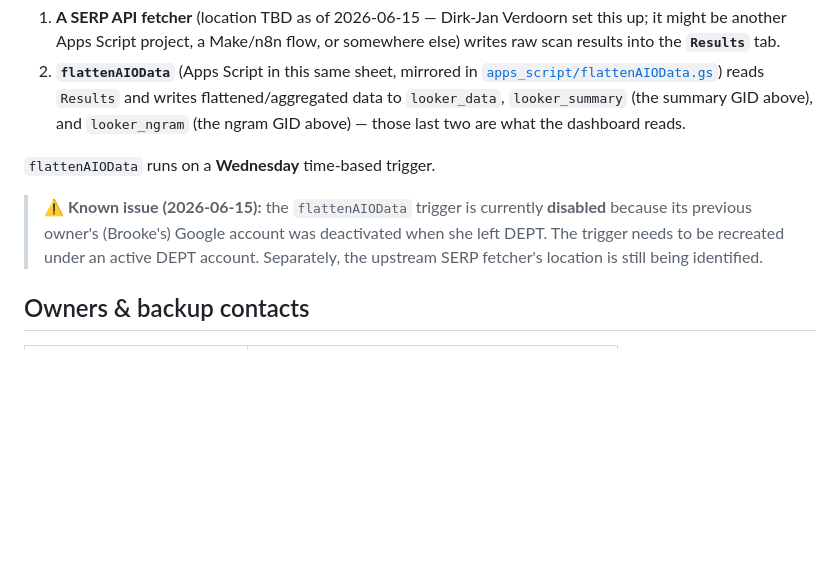
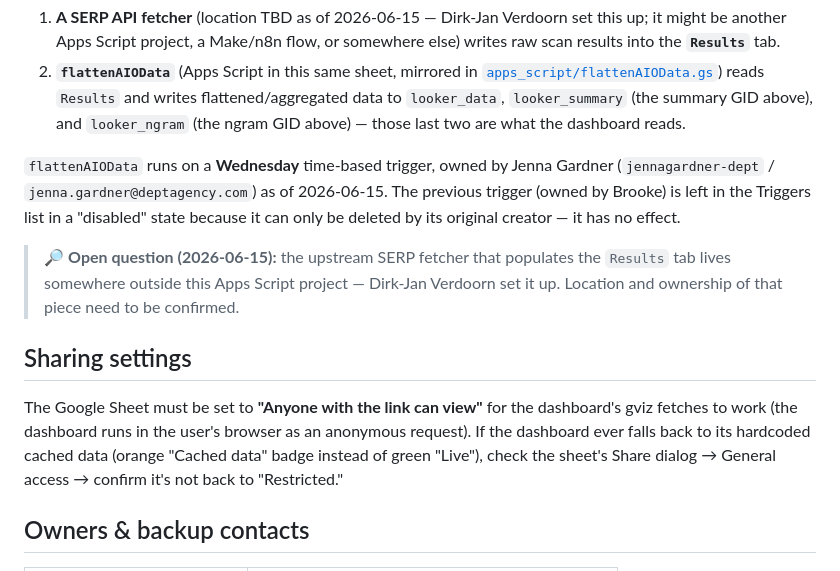
Before and after one commit to jennagardner-dept/mailchimp-aio-dashboard, a Markdown page: README.md, the part around the change. Drawn GitHub-style; blank space fills up the shorter version.

Commit message:
README: trigger now under active ownership; document sharing requirement
flattenAIOData Wednesday trigger has been recreated under Jenna's
DEPT account. Brooke's original trigger remains in the Triggers list
as 'disabled' (only its creator could delete it) but has no effect.

Also documenting the 'Anyone with the link can view' sharing
requirement — the dashboard's gviz fetches need anonymous read
access to the sheet, and silently fall back to hardcoded cached
data if the sheet is set to Restricted.

```diff
--- a/README.md
+++ b/README.md
@@ -24,9 +24,13 @@ The pipeline that populates the sheet has **two stages**:
 1. **A SERP API fetcher** (location TBD as of 2026-06-15 — Dirk-Jan Verdoorn set this up; it might be another Apps Script project, a Make/n8n flow, or somewhere else) writes raw scan results into the **`Results`** tab.
 2. **`flattenAIOData`** (Apps Script in this same sheet, mirrored in [`apps_script/flattenAIOData.gs`](./apps_script/flattenAIOData.gs)) reads `Results` and writes flattened/aggregated data to `looker_data`, `looker_summary` (the summary GID above), and `looker_ngram` (the ngram GID above) — those last two are what the dashboard reads.
 
-`flattenAIOData` runs on a **Wednesday** time-based trigger.
+`flattenAIOData` runs on a **Wednesday** time-based trigger, owned by Jenna Gardner (`jennagardner-dept` / `jenna.gardner@deptagency.com`) as of 2026-06-15. The previous trigger (owned by Brooke) is left in the Triggers list in a "disabled" state because it can only be deleted by its original creator — it has no effect.
 
-> ⚠️ **Known issue (2026-06-15):** the `flattenAIOData` trigger is currently **disabled** because its previous owner's (Brooke's) Google account was deactivated when she left DEPT. The trigger needs to be recreated under an active DEPT account. Separately, the upstream SERP fetcher's location is still being identified.
+> 🔎 **Open question (2026-06-15):** the upstream SERP fetcher that populates the `Results` tab lives somewhere outside this Apps Script project — Dirk-Jan Verdoorn set it up. Location and ownership of that piece need to be confirmed.
+
+## Sharing settings
+
+The Google Sheet must be set to **"Anyone with the link can view"** for the dashboard's gviz fetches to work (the dashboard runs in the user's browser as an anonymous request). If the dashboard ever falls back to its hardcoded cached data (orange "Cached data" badge instead of green "Live"), check the sheet's Share dialog → General access → confirm it's not back to "Restricted."
 
 ## Owners & backup contacts
 
```
